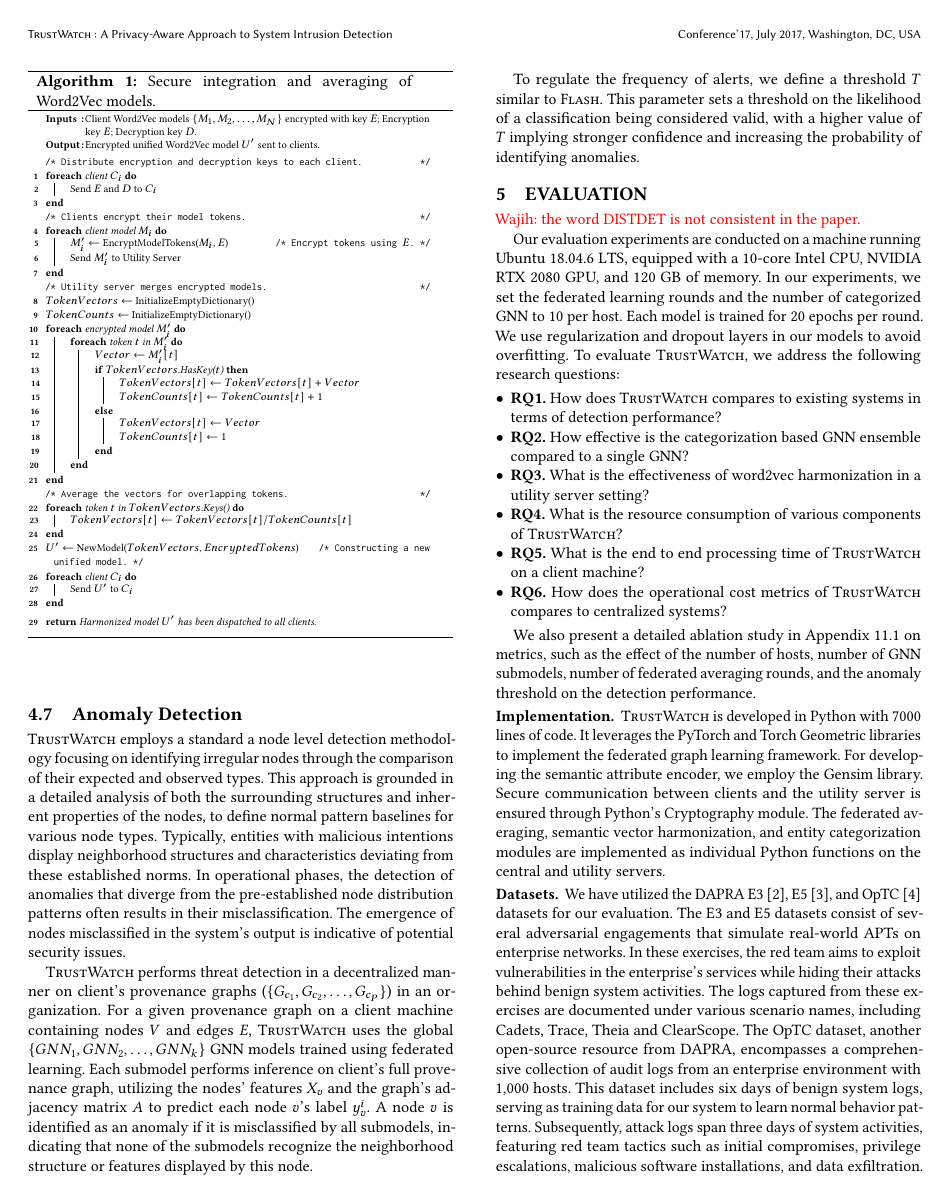
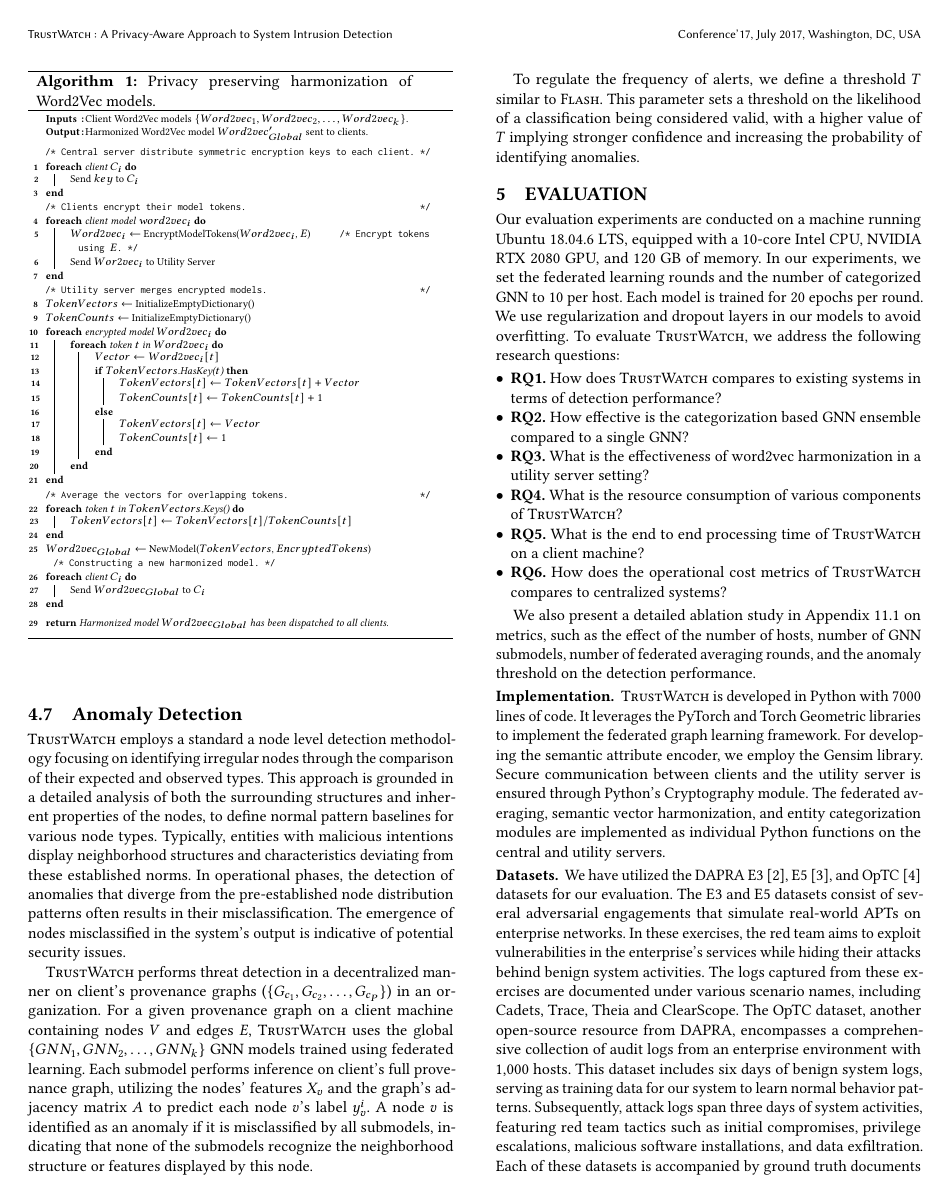
Before and after one commit to DART-Laboratory/gestalt, a LaTeX paper (paper/main.tex, which reads paper/design.tex, paper/eval.tex): page 7 of 15. Compiled offline with pdfLaTeX.

Commit message:
updated algorithm

```diff
--- a/paper/design.tex
+++ b/paper/design.tex
@@ -111,24 +111,25 @@ This procedure ensures that neither the central server nor the utility server ca
   \DontPrintSemicolon
   \SetKwInOut{Input}{Inputs}
   \SetKwInOut{Output}{Output}
-  \Input{Client Word2Vec models $\{M_1, M_2, \ldots, M_N\}$ encrypted with key $E$; Encryption key $E$; Decryption key $D$.}
-  \Output{Encrypted unified Word2Vec model $U'$ sent to clients.}
+  \Input{Client Word2Vec models $\{Word2vec_1, Word2vec_2, \ldots, Word2vec_k\}$.}
+  \Output{Harmonized Word2Vec model $Word2vec_{Global}'$ sent to clients.}
   \BlankLine
-  \tcc{Distribute encryption and decryption keys to each client.}
+  \tcc{Central server distribute symmetric encryption keys to each client.}
   \ForEach{client $C_i$}{
-    Send $E$ and $D$ to $C_i$\\
+
+    Send $key$ to $C_i$\\
   }
   \tcc{Clients encrypt their model tokens.}
-  \ForEach{client model $M_i$}{
-    $M_i' \leftarrow$ EncryptModelTokens($M_i$, $E$) \tcc*{Encrypt tokens using $E$.}
-    Send $M_i'$ to Utility Server\\
+  \ForEach{client model $word2vec_i$}{
+    $Word2vec_i \leftarrow$ EncryptModelTokens($Word2vec_i$, $E$) \tcc*{Encrypt tokens using $E$.}
+    Send $Wor2vec_i$ to Utility Server\\
   }
   \tcc{Utility server merges encrypted models.}
   $TokenVectors \leftarrow$ InitializeEmptyDictionary()\\
   $TokenCounts \leftarrow$ InitializeEmptyDictionary()\\
-  \ForEach{encrypted model $M_i'$}{
-    \ForEach{token $t$ in $M_i'$}{
-      $Vector \leftarrow M_i'[t]$\\
+  \ForEach{encrypted model $Word2vec_i$}{
+    \ForEach{token $t$ in $Word2vec_i$}{
+      $Vector \leftarrow Word2vec_i[t]$\\
       \eIf{$TokenVectors$.HasKey($t$)}{
         $TokenVectors[t] \leftarrow TokenVectors[t] + Vector$\\
         $TokenCounts[t] \leftarrow TokenCounts[t] + 1$\\
@@ -142,14 +143,14 @@ This procedure ensures that neither the central server nor the utility server ca
   \ForEach{token $t$ in $TokenVectors$.Keys()}{
     $TokenVectors[t] \leftarrow TokenVectors[t] / TokenCounts[t]$\\
   }
-  $U' \leftarrow$ NewModel($TokenVectors$, $EncryptedTokens$) \tcc*{Constructing a new unified model.}
+  $Word2vec_{Global} \leftarrow$ NewModel($TokenVectors$, $EncryptedTokens$) \tcc*{Constructing a new harmonized model.}
   \ForEach{client $C_i$}{
-    Send $U'$ to $C_i$\\
+    Send $Word2vec_{Global}$ to $C_i$\\
   }
   \BlankLine
-  \Return{Harmonized model $U'$ has been dispatched to all clients.}\\
+  \Return{Harmonized model $Word2vec_{Global}$ has been dispatched to all clients.}\\
   \BlankLine
-  \caption{Secure integration and averaging of \wordvec models.}
+  \caption{Privacy preserving harmonization of \wordvec models.}
   \label{alg:secure_integration_averaging_word2vec}
 \end{algorithm}
 
--- a/paper/eval.tex
+++ b/paper/eval.tex
@@ -1,7 +1,7 @@
  \section{Evaluation}
  \label{sec:eval}
 
- \wajih{the word DISTDET is not consistent in the paper.}
+%  \wajih{the word DISTDET is not consistent in the paper.}
 
  %\wajih{Use macros for common words in this whole section.}
 
```
Also changed, not shown: paper/design.tex (6 more changed lines).
